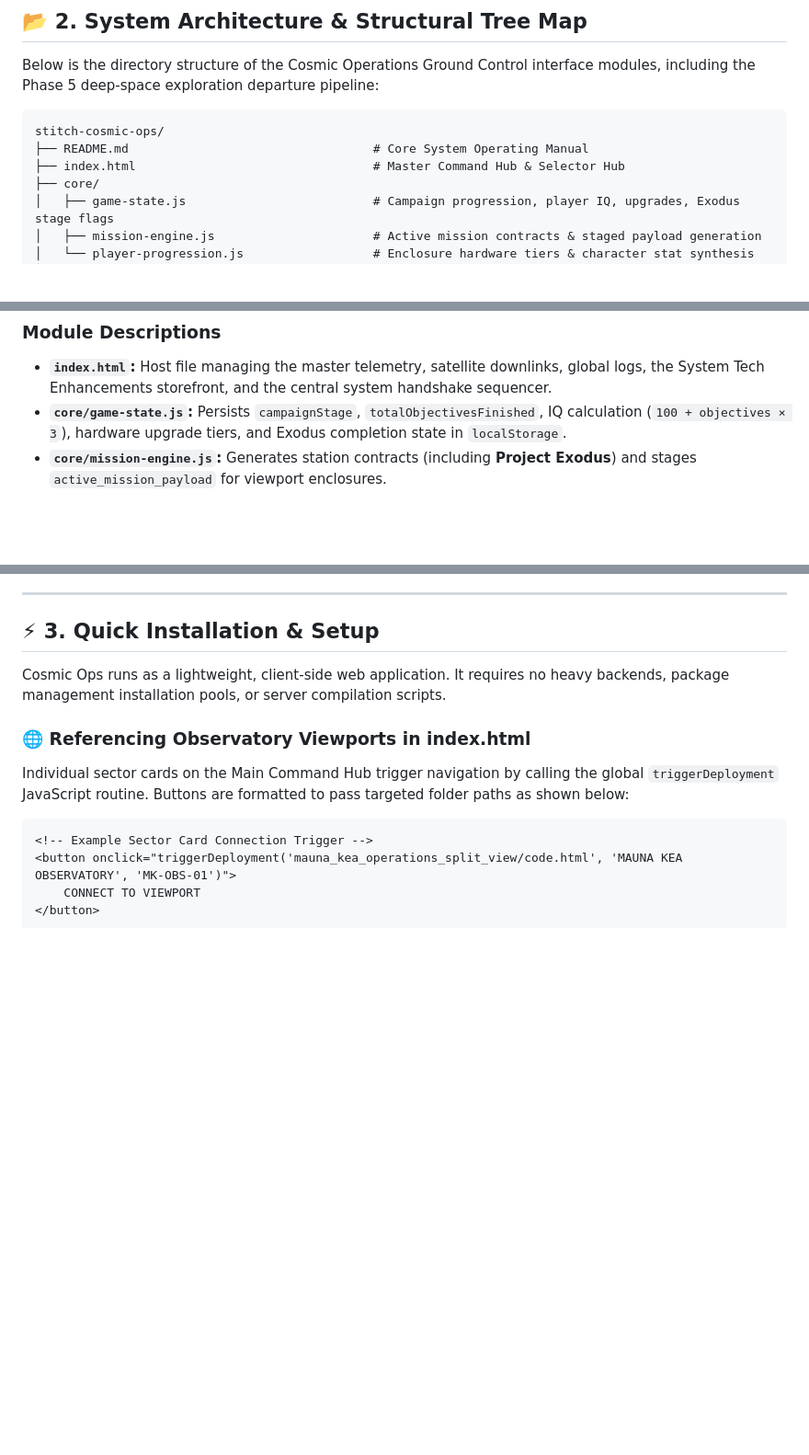
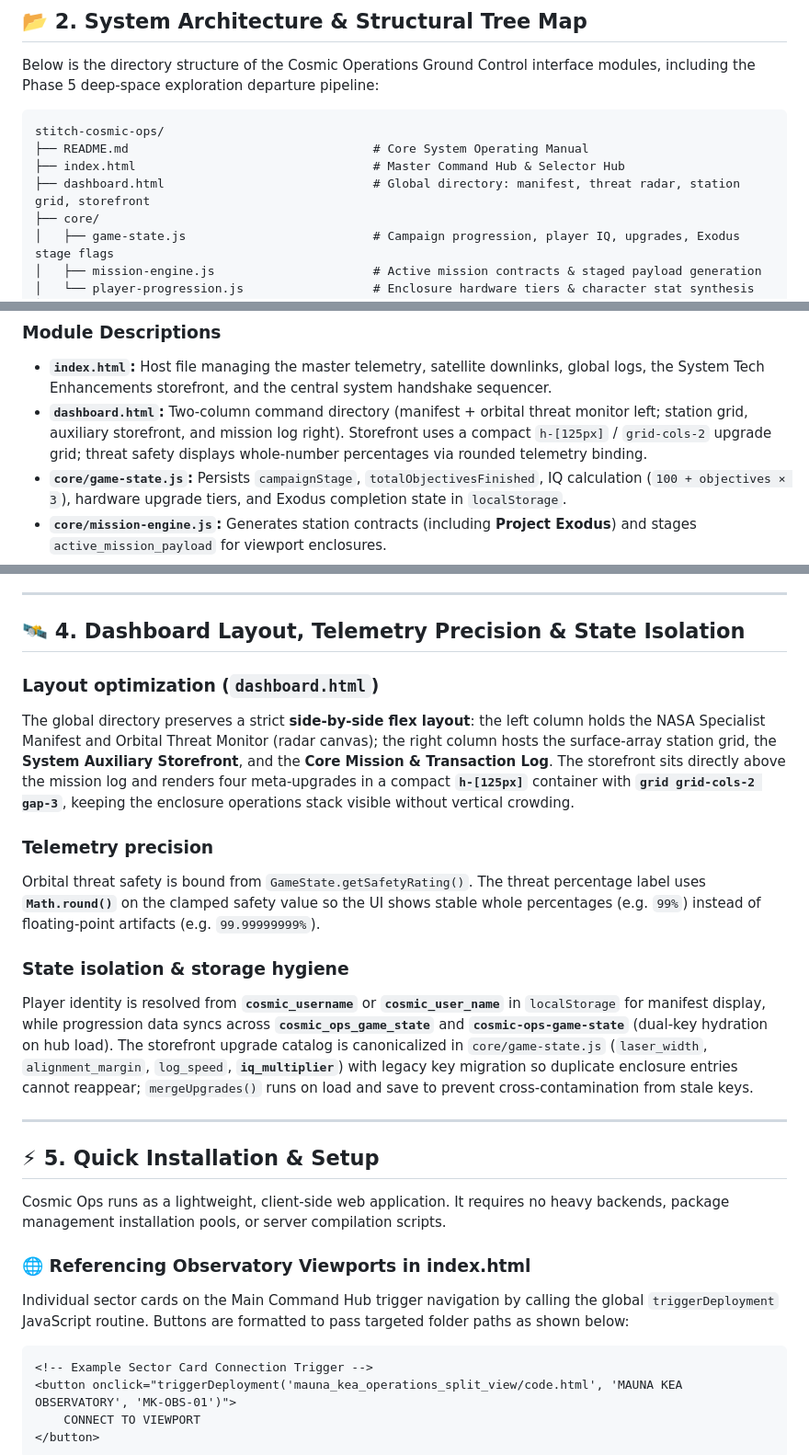
Before and after one commit to Naixoo1/Cosmic-Operations, a Markdown page: README.md, 3 parts joined by grey strips. Shown at 92% size. Rendered like a GitHub page; blank space fills up the shorter version.

Commit message:
docs: update README with layout optimization, telemetry precision, and state isolation notes
Co-authored-by: Cursor <cursoragent@cursor.com>

```diff
--- a/README.md
+++ b/README.md
@@ -56,6 +56,7 @@ Below is the directory structure of the Cosmic Operations Ground Control interfa
 stitch-cosmic-ops/
 ├── README.md                                  # Core System Operating Manual
 ├── index.html                                 # Master Command Hub & Selector Hub
+├── dashboard.html                             # Global directory: manifest, threat radar, station grid, storefront
 ├── core/
 │   ├── game-state.js                          # Campaign progression, player IQ, upgrades, Exodus stage flags
 │   ├── mission-engine.js                      # Active mission contracts & staged payload generation
@@ -98,6 +99,7 @@ When the **Project Exodus** contract completes at full photometric purity, clien
 
 ### Module Descriptions
 * **`index.html`:** Host file managing the master telemetry, satellite downlinks, global logs, the System Tech Enhancements storefront, and the central system handshake sequencer.
+* **`dashboard.html`:** Two-column command directory (manifest + orbital threat monitor left; station grid, auxiliary storefront, and mission log right). Storefront uses a compact `h-[125px]` / `grid-cols-2` upgrade grid; threat safety displays whole-number percentages via rounded telemetry binding.
 * **`core/game-state.js`:** Persists `campaignStage`, `totalObjectivesFinished`, IQ calculation (`100 + objectives × 3`), hardware upgrade tiers, and Exodus completion state in `localStorage`.
 * **`core/mission-engine.js`:** Generates station contracts (including **Project Exodus**) and stages `active_mission_payload` for viewport enclosures.
 * **`assets/shared-styles.css`:** Imposes strict visual parameters, ensuring matching background grids, layout radii, and glassmorphism transparency filters.
@@ -108,7 +110,20 @@ When the **Project Exodus** contract completes at full photometric purity, clien
 
 ---
 
-## ⚡ 3. Quick Installation & Setup
+## 🛰️ 4. Dashboard Layout, Telemetry Precision & State Isolation
+
+### Layout optimization (`dashboard.html`)
+The global directory preserves a strict **side-by-side flex layout**: the left column holds the NASA Specialist Manifest and Orbital Threat Monitor (radar canvas); the right column hosts the surface-array station grid, the **System Auxiliary Storefront**, and the **Core Mission & Transaction Log**. The storefront sits directly above the mission log and renders four meta-upgrades in a compact **`h-[125px]`** container with **`grid grid-cols-2 gap-3`**, keeping the enclosure operations stack visible without vertical crowding.
+
+### Telemetry precision
+Orbital threat safety is bound from `GameState.getSafetyRating()`. The threat percentage label uses **`Math.round()`** on the clamped safety value so the UI shows stable whole percentages (e.g. `99%`) instead of floating-point artifacts (e.g. `99.99999999%`).
+
+### State isolation & storage hygiene
+Player identity is resolved from **`cosmic_username`** or **`cosmic_user_name`** in `localStorage` for manifest display, while progression data syncs across **`cosmic_ops_game_state`** and **`cosmic-ops-game-state`** (dual-key hydration on hub load). The storefront upgrade catalog is canonicalized in `core/game-state.js` (`laser_width`, `alignment_margin`, `log_speed`, **`iq_multiplier`**) with legacy key migration so duplicate enclosure entries cannot reappear; `mergeUpgrades()` runs on load and save to prevent cross-contamination from stale keys.
+
+---
+
+## ⚡ 5. Quick Installation & Setup
 
 Cosmic Ops runs as a lightweight, client-side web application. It requires no heavy backends, package management installation pools, or server compilation scripts.
 
```
